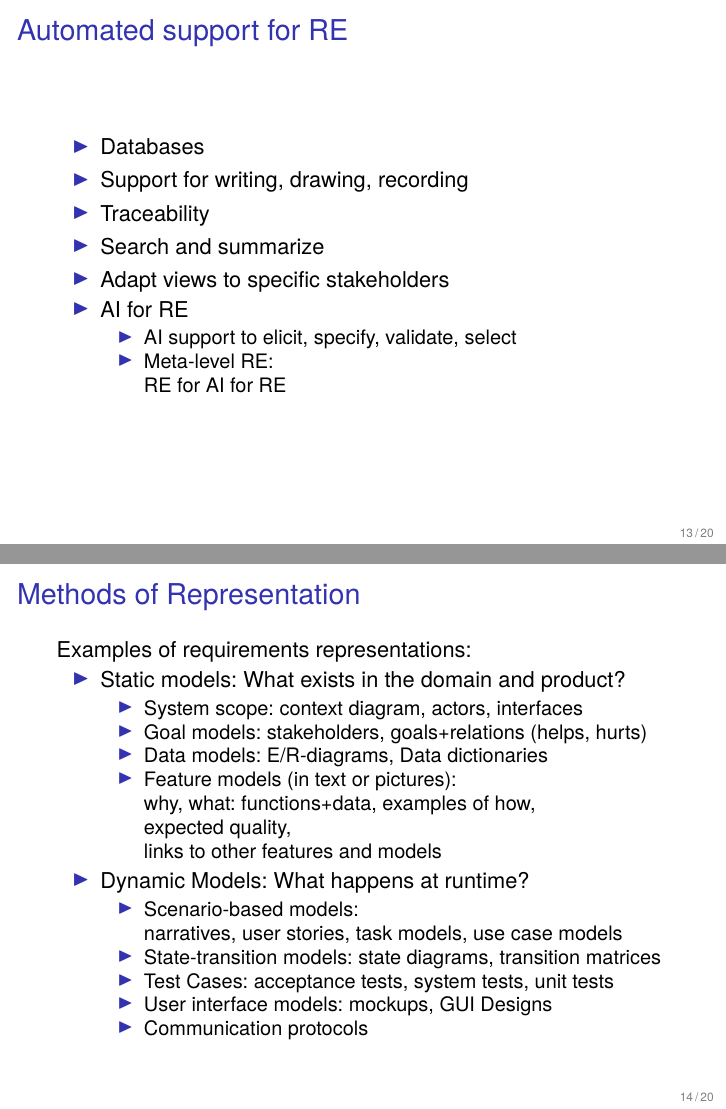
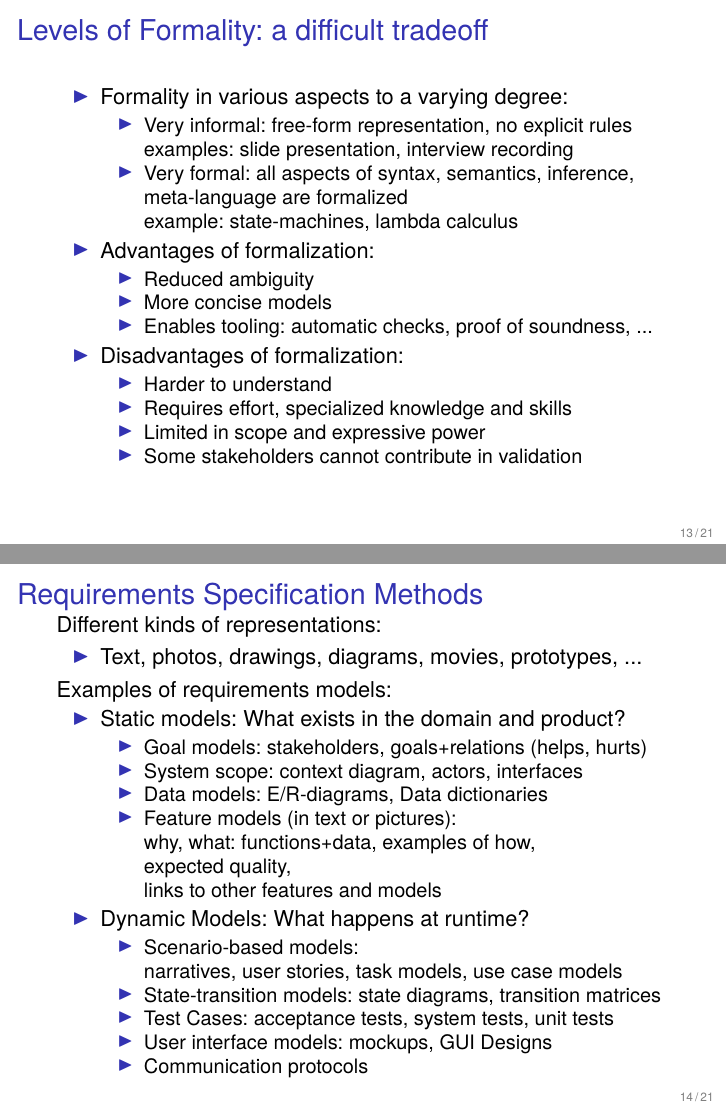
Before and after one commit to bjornregnell/reqeng-book, LaTeX slides (tex/slides.tex): pages 13 and 14 of 20 before the commit and pages 13 and 14 of 21 after it, joined at a grey line. Compiled offline with pdfLaTeX.

Commit message:
more work on slides

```diff
--- a/tex/slides.tex
+++ b/tex/slides.tex
@@ -260,0 +270 @@ What is a good enough requirements model?
+\item Very informal: free-form representation, no explicit rules
@@ -270,28 +284,41 @@ What is a good enough requirements model?
 \end{itemize}
 \end{frame}
 
-\begin{frame}[fragile]{Automated support for RE}
+\begin{frame}[fragile]{Levels of Formality: a difficult tradeoff}
+
 \begin{itemize}
-\item Databases
-\item Support for writing, drawing, recording
-\item Traceability
-\item Search and summarize
-\item Adapt views to specific stakeholders
-\item AI for RE
+\item Formality in various aspects to a varying degree:
 \begin{itemize}
-\item AI support to elicit, specify, validate, select
-\item Meta-level RE:\\RE for AI for RE
+  \item Very informal: free-form representation, no explicit rules\\examples: slide presentation, interview recording
+  \item Very formal: all aspects of syntax, semantics, inference, meta-language are formalized\\example: state-machines, lambda calculus
+\end{itemize}
+\item Advantages of formalization:
+\begin{itemize}
+\item Reduced ambiguity
+\item More concise models
+\item Enables tooling: automatic checks, proof of soundness, ...
+\end{itemize}
+\item Disadvantages of formalization:
+\begin{itemize}
+\item Harder to understand
+\item Requires effort, specialized knowledge and skills
+\item Limited in scope and expressive power
+\item Some stakeholders cannot contribute in validation
 \end{itemize}
 \end{itemize}
 \end{frame}
 
-\begin{frame}[fragile]{Methods of Representation}
-Examples of requirements representations:
+\begin{frame}[fragile]{Requirements Specification Methods}
+Different kinds of representations:
+\begin{itemize}
+\item Text, photos, drawings, diagrams, movies, prototypes, ...
+\end{itemize}
+Examples of requirements models:
 \begin{itemize}
 \item Static models: What exists in the domain and product?
 \begin{itemize}
+\item Goal models: stakeholders, goals+relations (helps, hurts)
 \item System scope: context diagram, actors, interfaces
-\item Goal models: stakeholders, goals+relations (helps, hurts)
 \item Data models: E/R-diagrams, Data dictionaries
 \item Feature models (in text or pictures):\\why, what: functions+data, examples of how,\\expected quality,\\links to other features and models
 \end{itemize}
```
Also changed, not shown: tex/img/juggling-cropped.jpg (added), tex/img/juggling.jpg (added), tex/slides.tex (40 more changed lines).
